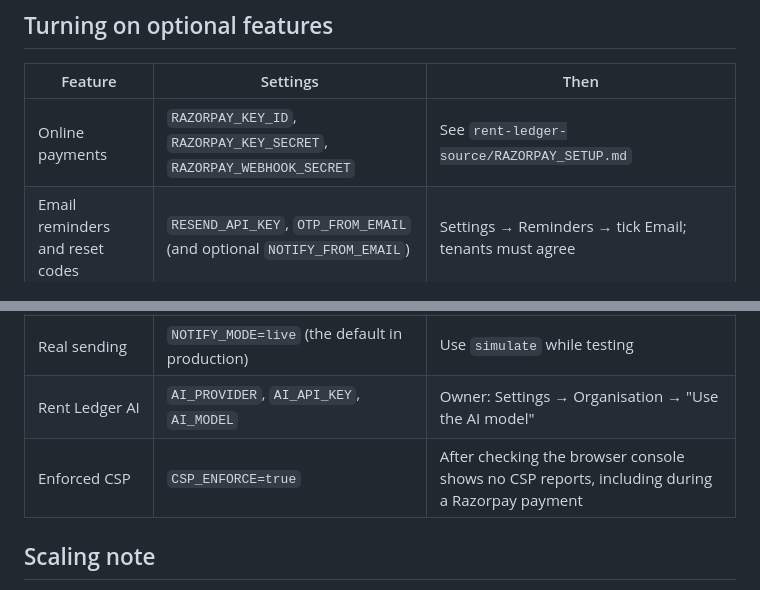
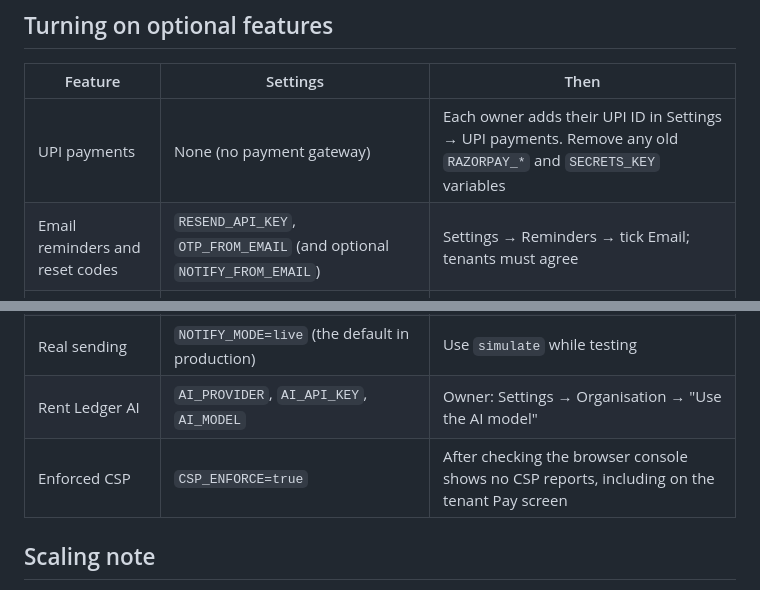
Before and after one commit to preyanshu456/rent-ledger-cloud, a Markdown page: DEPLOYMENT.md, 2 parts joined by grey strips. GitHub-like rendering.

Commit message:
UPI payments: DEPLOYMENT.md

```diff
--- a/DEPLOYMENT.md
+++ b/DEPLOYMENT.md
@@ -58,13 +58,13 @@ Prefer rolling **forward** with a fix if you can. It keeps every record.
 
 | Feature | Settings | Then |
 |---|---|---|
-| Online payments | `RAZORPAY_KEY_ID`, `RAZORPAY_KEY_SECRET`, `RAZORPAY_WEBHOOK_SECRET` | See `rent-ledger-source/RAZORPAY_SETUP.md` |
+| UPI payments | None (no payment gateway) | Each owner adds their UPI ID in Settings → UPI payments. Remove any old `RAZORPAY_*` and `SECRETS_KEY` variables |
 | Email reminders and reset codes | `RESEND_API_KEY`, `OTP_FROM_EMAIL` (and optional `NOTIFY_FROM_EMAIL`) | Settings → Reminders → tick Email; tenants must agree |
 | SMS | `TWILIO_ACCOUNT_SID`, `TWILIO_AUTH_TOKEN`, `TWILIO_FROM_NUMBER` | Same as above. Indian SMS may need DLT templates |
 | WhatsApp | Twilio settings + `TWILIO_WHATSAPP_FROM` | Needs an approved WhatsApp sender/template with Twilio |
 | Real sending | `NOTIFY_MODE=live` (the default in production) | Use `simulate` while testing |
 | Rent Ledger AI | `AI_PROVIDER`, `AI_API_KEY`, `AI_MODEL` | Owner: Settings → Organisation → "Use the AI model" |
-| Enforced CSP | `CSP_ENFORCE=true` | After checking the browser console shows no CSP reports, including during a Razorpay payment |
+| Enforced CSP | `CSP_ENFORCE=true` | After checking the browser console shows no CSP reports, including on the tenant Pay screen |
 
 ## Scaling note
 
```
